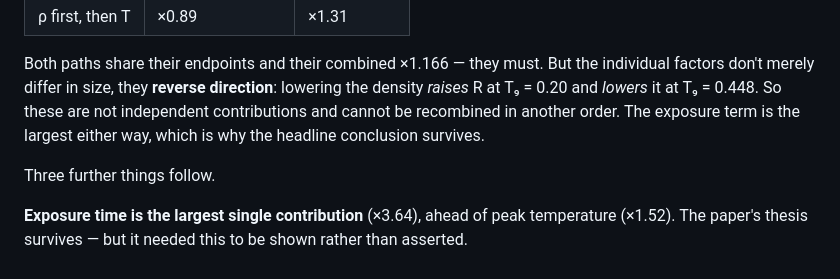
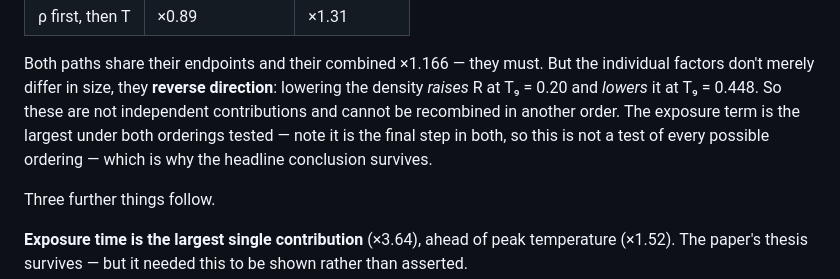
Before and after one commit to mtalafha90/Proposal_Abundance_of_O_in_NOVA_Alshaima, a Markdown page: Experiment/RESULTS.md, the part around the change. Drawn GitHub-style.

Commit message:
Limit the order-dependence claim in the results record
Only two orderings were tested, and the exposure step was last in both,
so "the exposure term is the largest either way" claimed more than the
runs support.  The record now says it is the largest under both orderings
tested and notes that this is not a test of every possible ordering.

Co-Authored-By: Claude Opus 5 <noreply@anthropic.com>
Claude-Session: https://claude.ai/code/session_01F8zb3Rm2ZLkhr9KyqnpcnV

```diff
--- a/Experiment/RESULTS.md
+++ b/Experiment/RESULTS.md
@@ -241,8 +241,9 @@ Both paths share their endpoints and their combined ×1.166 — they must. But t
 individual factors don't merely differ in size, they **reverse direction**:
 lowering the density *raises* R at T₉ = 0.20 and *lowers* it at T₉ = 0.448.
 So these are not independent contributions and cannot be recombined in another
-order. The exposure term is the largest either way, which is why the headline
-conclusion survives.
+order. The exposure term is the largest under both orderings tested — note it
+is the final step in both, so this is not a test of every possible ordering —
+which is why the headline conclusion survives.
 
 Three further things follow.
 
```
